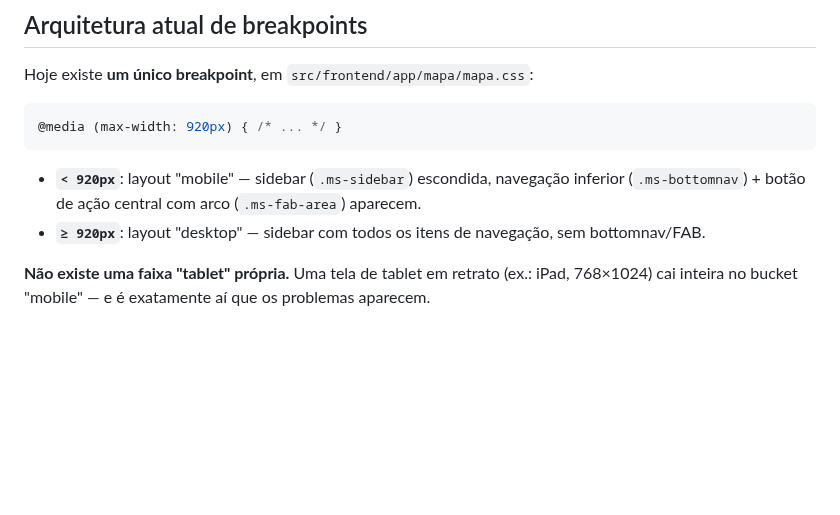
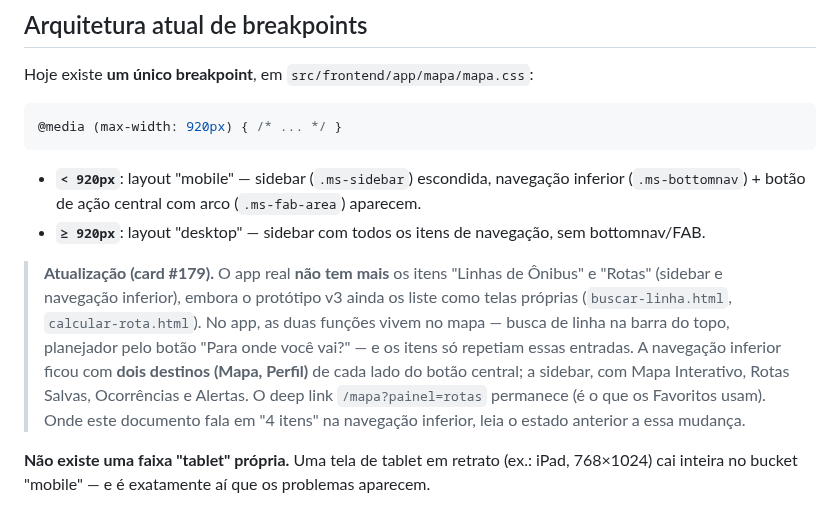
Before and after one commit to davieduardo001/tcc-ciencia-computacao-ucb, a Markdown page: docs/adequacao-ui-prototipo-v3.md, the part around the change. Drawn GitHub-style; blank space fills up the shorter version.

Commit message:
docs: registrar remocao de Linhas e Rotas do menu em adequacao-ui-prototipo-v3 (#179)

```diff
--- a/docs/adequacao-ui-prototipo-v3.md
+++ b/docs/adequacao-ui-prototipo-v3.md
@@ -24,6 +24,15 @@ Hoje existe **um único breakpoint**, em `src/frontend/app/mapa/mapa.css`:
 - **`< 920px`**: layout "mobile" — sidebar (`.ms-sidebar`) escondida, navegação inferior
   (`.ms-bottomnav`) + botão de ação central com arco (`.ms-fab-area`) aparecem.
 - **`≥ 920px`**: layout "desktop" — sidebar com todos os itens de navegação, sem bottomnav/FAB.
+
+> **Atualização (card #179).** O app real **não tem mais** os itens "Linhas de Ônibus" e "Rotas"
+> (sidebar e navegação inferior), embora o protótipo v3 ainda os liste como telas próprias
+> (`buscar-linha.html`, `calcular-rota.html`). No app, as duas funções vivem no mapa — busca de linha
+> na barra do topo, planejador pelo botão "Para onde você vai?" — e os itens só repetiam essas
+> entradas. A navegação inferior ficou com **dois destinos (Mapa, Perfil)** de cada lado do botão
+> central; a sidebar, com Mapa Interativo, Rotas Salvas, Ocorrências e Alertas. O deep link
+> `/mapa?painel=rotas` permanece (é o que os Favoritos usam). Onde este documento fala em "4 itens"
+> na navegação inferior, leia o estado anterior a essa mudança.
 
 **Não existe uma faixa "tablet" própria.** Uma tela de tablet em retrato (ex.: iPad, 768×1024)
 cai inteira no bucket "mobile" — e é exatamente aí que os problemas aparecem.
```
